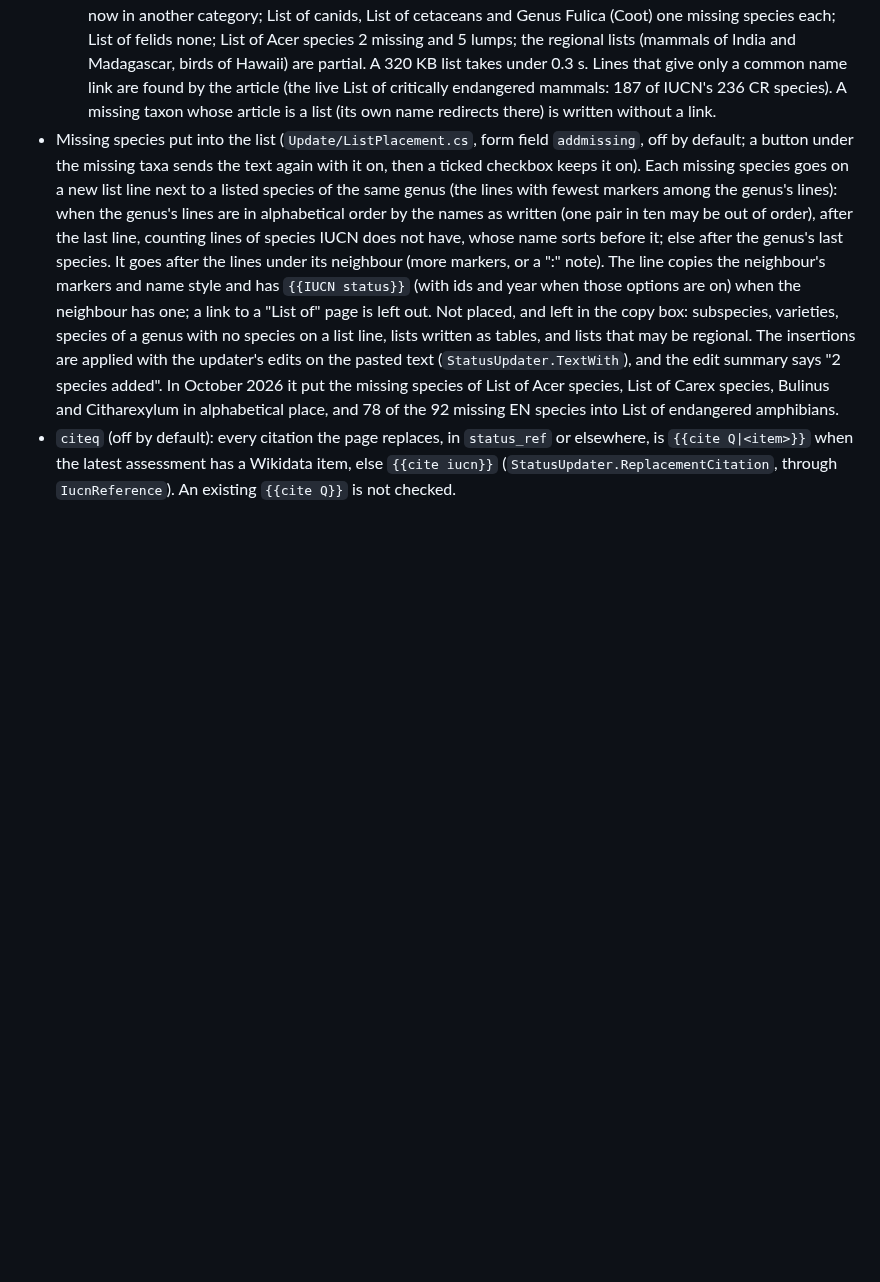
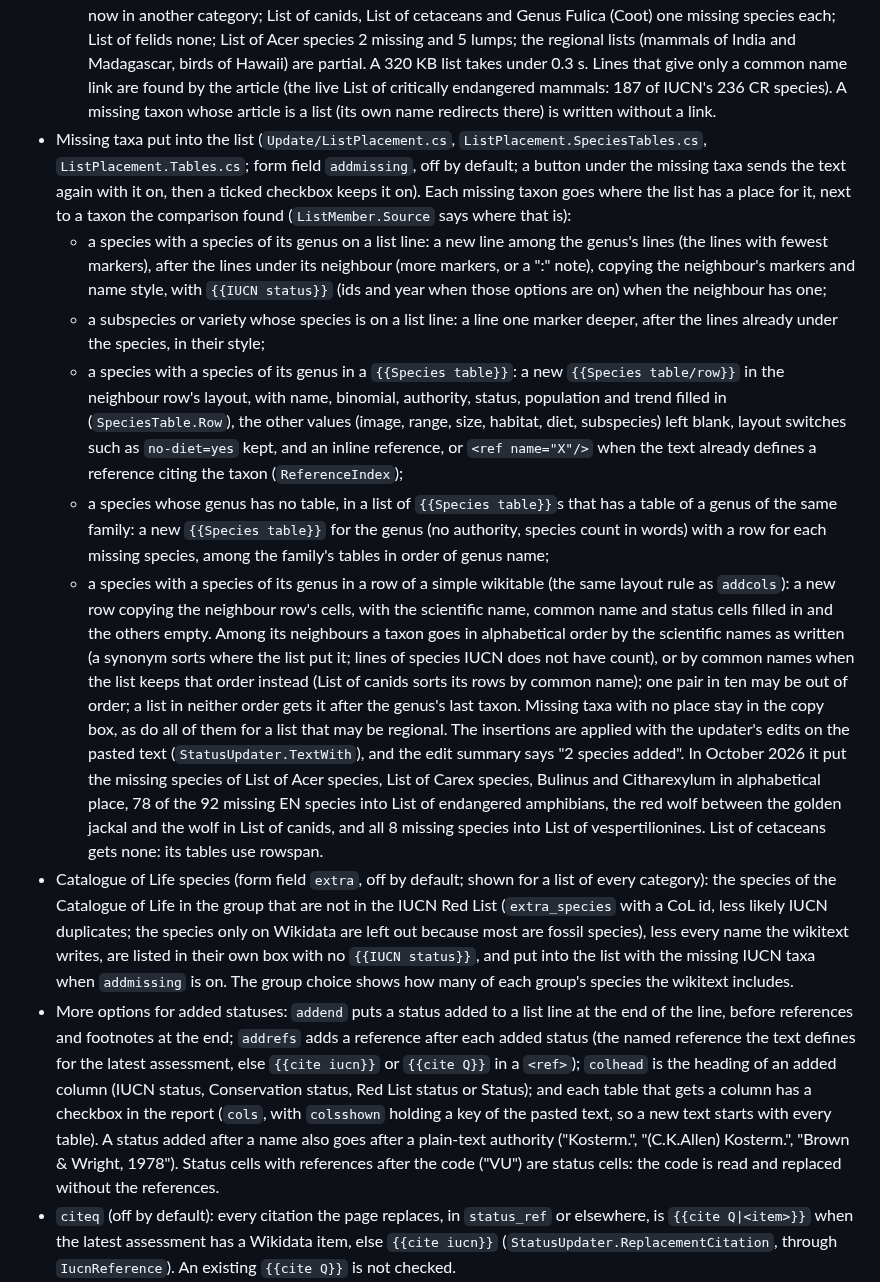
Before and after one commit to pengowray/BeastieBot3, a Markdown page: docs/public-site.md, the part around the change. GitHub-like rendering; blank space fills up the shorter version.

Commit message:
Docs: missing taxa in species tables, wikitables and under species; Catalogue of Life comparison; added-status options

```diff
--- a/docs/public-site.md
+++ b/docs/public-site.md
@@ -1559,21 +1559,55 @@ colspan and rowspan; `StatusUpdater` decides the edits, and `StatusTaxonResolver
     give only a common name link are found by the article (the live List of critically endangered
     mammals: 187 of IUCN's 236 CR species). A missing taxon whose article is a list (its own name
     redirects there) is written without a link.
-- Missing species put into the list (`Update/ListPlacement.cs`, form field `addmissing`, off by
-  default; a button under the missing taxa sends the text again with it on, then a ticked checkbox
-  keeps it on). Each missing species goes on a new list line next to a listed species of the same
-  genus (the lines with fewest markers among the genus's lines): when the genus's lines are in
-  alphabetical order by the names as written (one pair in ten may be out of order), after the last
-  line, counting lines of species IUCN does not have, whose name sorts before it; else after the
-  genus's last species. It goes after the lines under its neighbour (more markers, or a ":" note).
-  The line copies the neighbour's markers and name style and has `{{IUCN status}}` (with ids and
-  year when those options are on) when the neighbour has one; a link to a "List of" page is left
-  out. Not placed, and left in the copy box: subspecies, varieties, species of a genus with no
-  species on a list line, lists written as tables, and lists that may be regional. The insertions
-  are applied with the updater's edits on the pasted text (`StatusUpdater.TextWith`), and the edit
-  summary says "2 species added". In October 2026 it put the missing species of List of Acer
-  species, List of Carex species, Bulinus and Citharexylum in alphabetical place, and 78 of the 92
-  missing EN species into List of endangered amphibians.
+- Missing taxa put into the list (`Update/ListPlacement.cs`, `ListPlacement.SpeciesTables.cs`,
+  `ListPlacement.Tables.cs`; form field `addmissing`, off by default; a button under the missing
+  taxa sends the text again with it on, then a ticked checkbox keeps it on). Each missing taxon
+  goes where the list has a place for it, next to a taxon the comparison found
+  (`ListMember.Source` says where that is):
+  - a species with a species of its genus on a list line: a new line among the genus's lines (the
+    lines with fewest markers), after the lines under its neighbour (more markers, or a ":" note),
+    copying the neighbour's markers and name style, with `{{IUCN status}}` (ids and year when those
+    options are on) when the neighbour has one;
+  - a subspecies or variety whose species is on a list line: a line one marker deeper, after the
+    lines already under the species, in their style;
+  - a species with a species of its genus in a `{{Species table}}`: a new `{{Species table/row}}` in
+    the neighbour row's layout, with name, binomial, authority, status, population and trend filled
+    in (`SpeciesTable.Row`), the other values (image, range, size, habitat, diet, subspecies) left
+    blank, layout switches such as `no-diet=yes` kept, and an inline reference, or
+    `<ref name="X"/>` when the text already defines a reference citing the taxon (`ReferenceIndex`);
+  - a species whose genus has no table, in a list of `{{Species table}}`s that has a table of a genus
+    of the same family: a new `{{Species table}}` for the genus (no authority, species count in
+    words) with a row for each missing species, among the family's tables in order of genus name;
+  - a species with a species of its genus in a row of a simple wikitable (the same layout rule as
+    `addcols`): a new row copying the neighbour row's cells, with the scientific name, common name
+    and status cells filled in and the others empty.
+  Among its neighbours a taxon goes in alphabetical order by the scientific names as written (a
+  synonym sorts where the list put it; lines of species IUCN does not have count), or by common
+  names when the list keeps that order instead (List of canids sorts its rows by common name); one
+  pair in ten may be out of order; a list in neither order gets it after the genus's last taxon.
+  Missing taxa with no place stay in the copy box, as do all of them for a list that may be
+  regional. The insertions are applied with the updater's edits on the pasted text
+  (`StatusUpdater.TextWith`), and the edit summary says "2 species added". In October 2026 it put the
+  missing species of List of Acer species, List of Carex species, Bulinus and Citharexylum in
+  alphabetical place, 78 of the 92 missing EN species into List of endangered amphibians, the red
+  wolf between the golden jackal and the wolf in List of canids, and all 8 missing species into List
+  of vespertilionines. List of cetaceans gets none: its tables use rowspan.
+- Catalogue of Life species (form field `extra`, off by default; shown for a list of every
+  category): the species of the Catalogue of Life in the group that are not in the IUCN Red List
+  (`extra_species` with a CoL id, less likely IUCN duplicates; the species only on Wikidata are left
+  out because most are fossil species), less every name the wikitext writes, are listed in their
+  own box with no `{{IUCN status}}`, and put into the list with the missing IUCN taxa when
+  `addmissing` is on. The group choice shows how many of each group's species the wikitext
+  includes.
+- More options for added statuses: `addend` puts a status added to a list line at the end of the
+  line, before references and footnotes at the end; `addrefs` adds a reference after each added
+  status (the named reference the text defines for the latest assessment, else `{{cite iucn}}` or
+  `{{cite Q}}` in a `<ref>`); `colhead` is the heading of an added column (IUCN status, Conservation
+  status, Red List status or Status); and each table that gets a column has a checkbox in the
+  report (`cols`, with `colsshown` holding a key of the pasted text, so a new text starts with every
+  table). A status added after a name also goes after a plain-text authority ("Kosterm.",
+  "(C.K.Allen) Kosterm.", "Brown & Wright, 1978"). Status cells with references after the code
+  ("VU<ref name=a/>") are status cells: the code is read and replaced without the references.
 - `citeq` (off by default): every citation the page replaces, in `status_ref` or elsewhere, is
   `{{cite Q|<item>}}` when the latest assessment has a Wikidata item, else `{{cite iucn}}`
   (`StatusUpdater.ReplacementCitation`, through `IucnReference`). An existing `{{cite Q}}` is not
```
Also changed, not shown: CLAUDE.md (+1 -1 lines).
